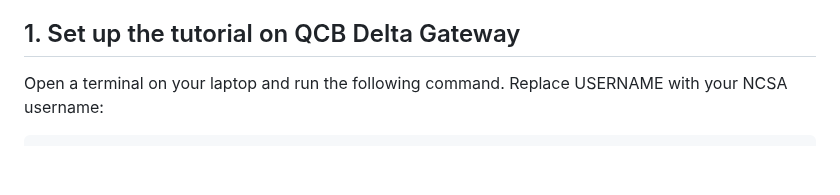
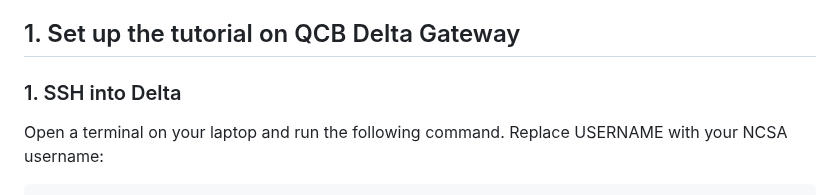
Before and after one commit to Luthey-Schulten-Lab/SummerSchool_2026, a Markdown page: CME/README.md, the part around the change. Rendered like a GitHub page; blank space fills up the shorter version.

```diff
--- a/CME/README.md
+++ b/CME/README.md
@@ -19,6 +19,7 @@ In ***Coupled Genetic Information Processes and Metabolism in the Minimal Cell**
 
 ## 1. Set up the tutorial on QCB Delta Gateway
 
+### 1. SSH into Delta
 
 Open a terminal on your laptop and run the following command. Replace USERNAME with your NCSA username:
 
```
